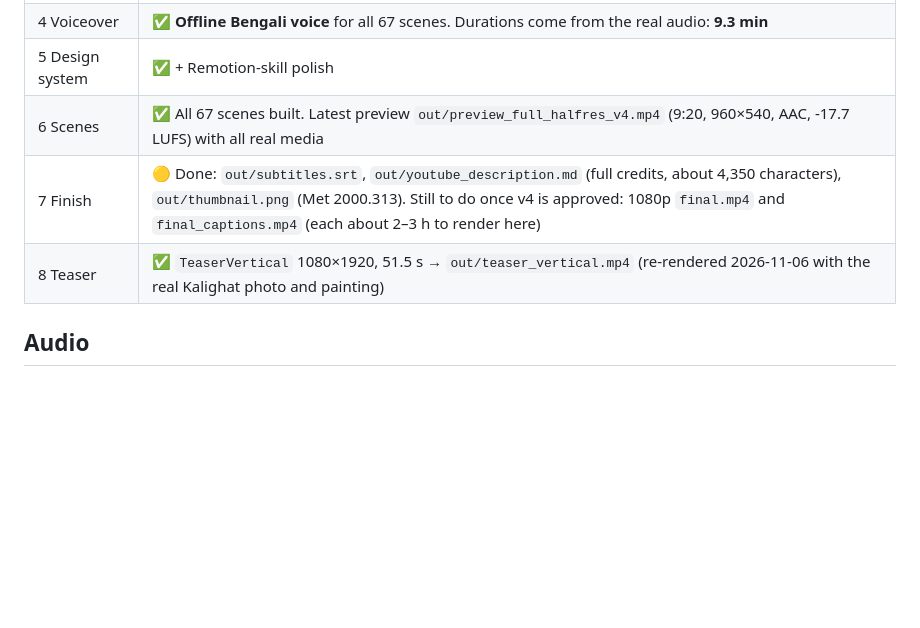
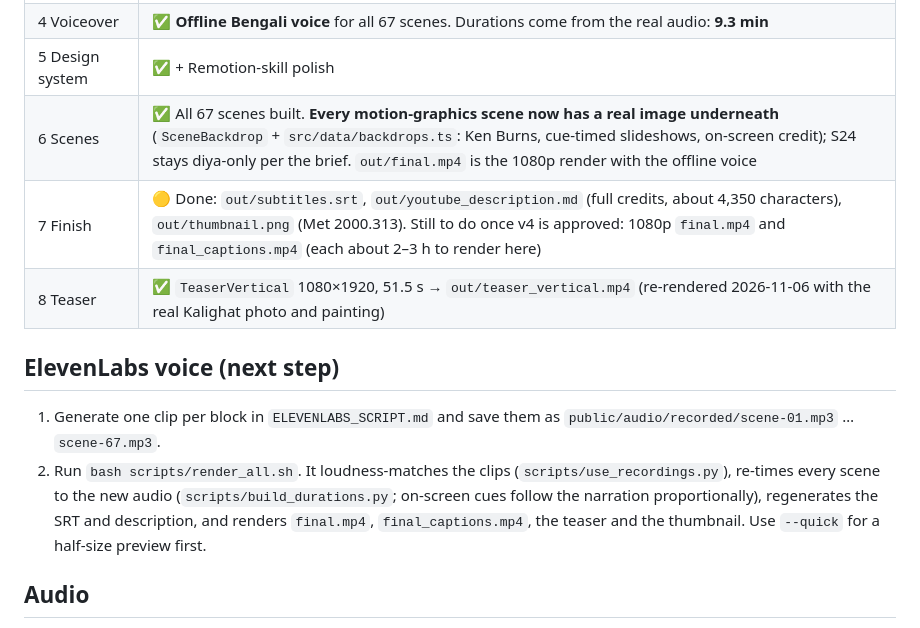
Before and after one commit to arunabha369/CodeMate, a Markdown page: shakti-peeth-video/PROGRESS.md, the part around one of its changes. GitHub-like rendering; blank space fills up the shorter version.

Commit message:
PROGRESS: backdrops everywhere, ElevenLabs workflow
Co-Authored-By: Claude Opus 5.5 <noreply@anthropic.com>
Claude-Session: https://claude.ai/code/session_018KpeVDpeeegmE87T8iNQ5R

```diff
--- a/shakti-peeth-video/PROGRESS.md
+++ b/shakti-peeth-video/PROGRESS.md
@@ -11,9 +11,14 @@ The brief is BRIEF_51_Shakti_Peeth.md. The project lives in `shakti-peeth-video/
 | 3 Assets | 🟢 **Real media in place.** 10 Pexels clips (via the user's vidIQ connector), the Met 2000.313 painting, 4 Cleveland Museum CC0 paintings (S05 court scene, S07 Shiva, S57 Kalighat pat, S63 Parvati) and 18 Wikimedia Commons temple photos (CC BY / CC BY-SA, subjects checked by eye). Every photo shows its credit on screen; all are logged in `assets/credits.json` and ASSETS.md. Peeths with no free photo yet show a symbolic diya card (`SymbolCard`), not a placeholder. Media files are in `public/` (not in git); `scripts/fetch_assets.py` re-downloads every pinned pick |
 | 4 Voiceover | ✅ **Offline Bengali voice** for all 67 scenes. Durations come from the real audio: **9.3 min** |
 | 5 Design system | ✅ + Remotion-skill polish |
-| 6 Scenes | ✅ All 67 scenes built. Latest preview `out/preview_full_halfres_v4.mp4` (9:20, 960×540, AAC, -17.7 LUFS) with all real media |
+| 6 Scenes | ✅ All 67 scenes built. **Every motion-graphics scene now has a real image underneath** (`SceneBackdrop` + `src/data/backdrops.ts`: Ken Burns, cue-timed slideshows, on-screen credit); S24 stays diya-only per the brief. `out/final.mp4` is the 1080p render with the offline voice |
 | 7 Finish | 🟡 Done: `out/subtitles.srt`, `out/youtube_description.md` (full credits, about 4,350 characters), `out/thumbnail.png` (Met 2000.313). Still to do once v4 is approved: 1080p `final.mp4` and `final_captions.mp4` (each about 2–3 h to render here) |
 | 8 Teaser | ✅ `TeaserVertical` 1080×1920, 51.5 s → `out/teaser_vertical.mp4` (re-rendered 2026-11-06 with the real Kalighat photo and painting) |
+
+## ElevenLabs voice (next step)
+
+1. Generate one clip per block in `ELEVENLABS_SCRIPT.md` and save them as `public/audio/recorded/scene-01.mp3` … `scene-67.mp3`.
+2. Run `bash scripts/render_all.sh`. It loudness-matches the clips (`scripts/use_recordings.py`), re-times every scene to the new audio (`scripts/build_durations.py`; on-screen cues follow the narration proportionally), regenerates the SRT and description, and renders `final.mp4`, `final_captions.mp4`, the teaser and the thumbnail. Use `--quick` for a half-size preview first.
 
 ## Audio
 
```
Also changed, not shown: other parts of shakti-peeth-video/PROGRESS.md (+1 -1 lines).
